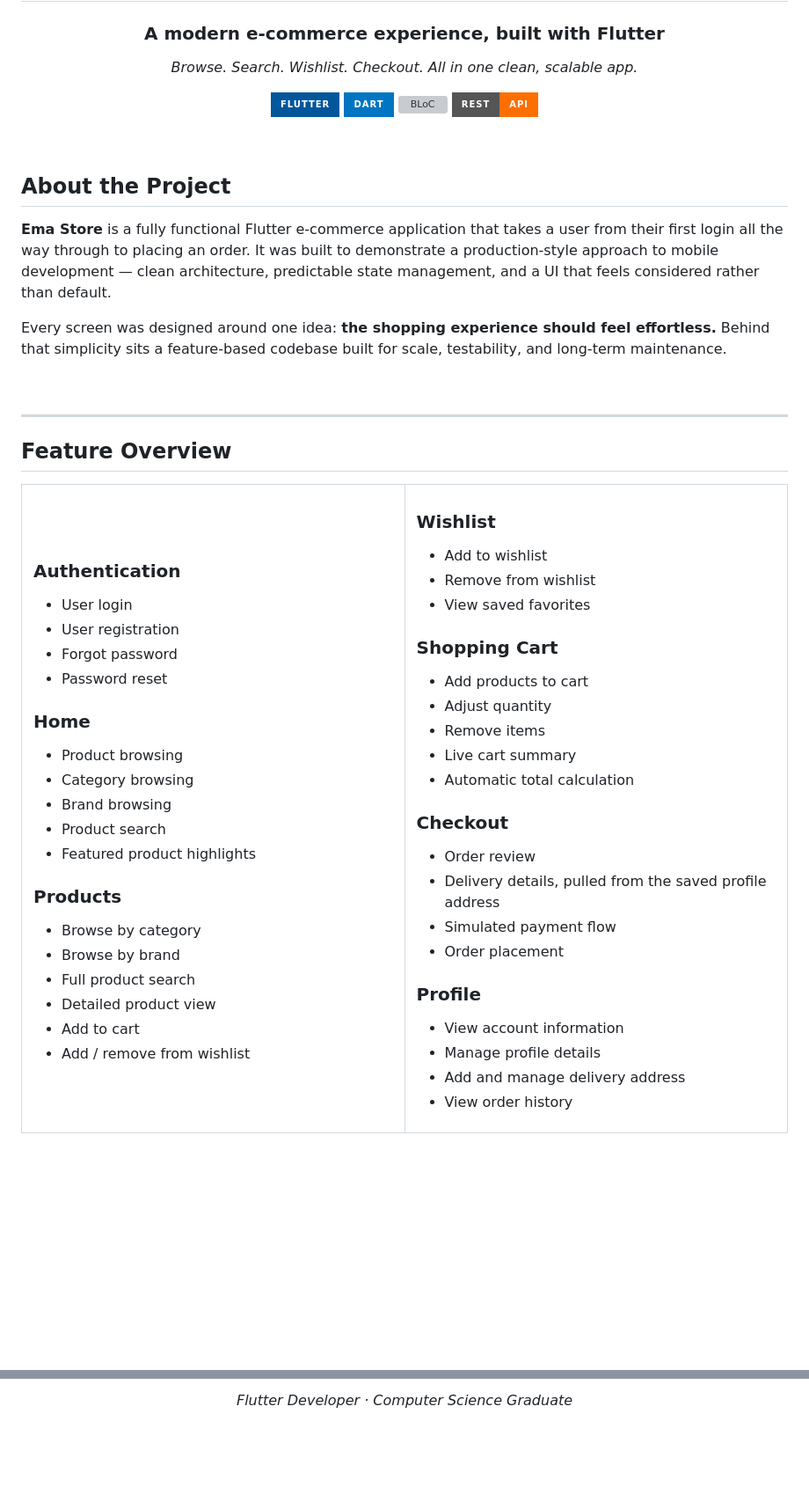
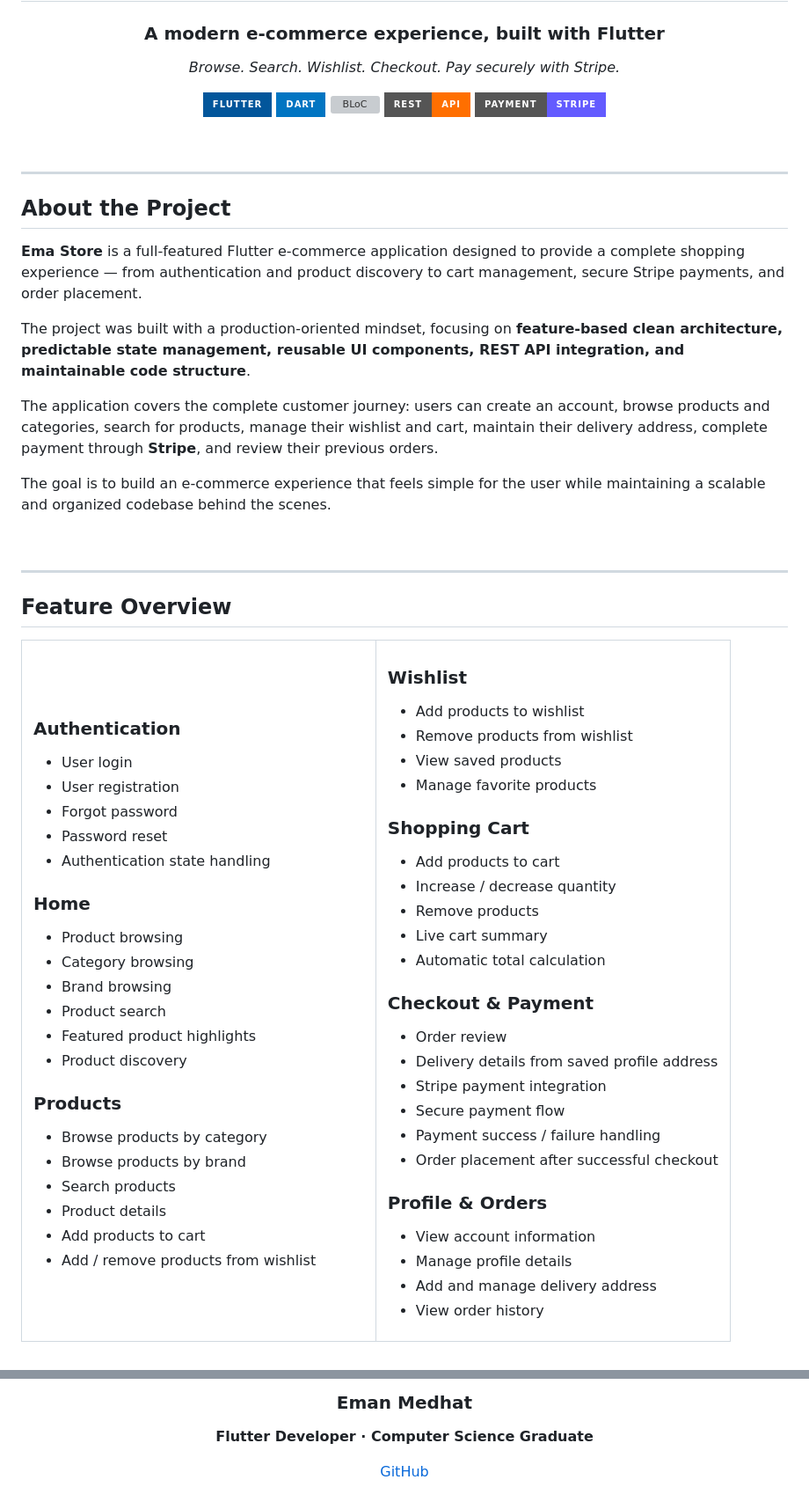
Before and after one commit to Emo2003/ema_store, a Markdown page: README.md, 2 parts joined by grey strips. Shown at 88% size. GitHub-like rendering; badges without logos; blank space fills up the shorter version; grey boxes are pictures that could not be loaded.

Commit message:
Enhance README with payment details and project overview
Updated README to reflect Stripe payment integration and improved project description.

```diff
--- a/README.md
+++ b/README.md
@@ -4,22 +4,29 @@
 
 ### A modern e-commerce experience, built with Flutter
 
-*Browse. Search. Wishlist. Checkout. All in one clean, scalable app.*
+*Browse. Search. Wishlist. Checkout. Pay securely with Stripe.*
 
 ![Flutter](https://img.shields.io/badge/Flutter-02569B?style=for-the-badge&logo=flutter&logoColor=white)
 ![Dart](https://img.shields.io/badge/Dart-0175C2?style=for-the-badge&logo=dart&logoColor=white)
 ![BLoC](https://img.shields.io/badge/State_Management-BLoC%2FCubit-4285F4?style=for-the-badge)
 ![REST API](https://img.shields.io/badge/REST-API-FF6F00?style=for-the-badge)
+![Stripe](https://img.shields.io/badge/Payment-Stripe-635BFF?style=for-the-badge&logo=stripe&logoColor=white)
 
 </div>
 
 <br>
 
+---
+
 ## About the Project
 
-**Ema Store** is a fully functional Flutter e-commerce application that takes a user from their first login all the way through to placing an order. It was built to demonstrate a production-style approach to mobile development — clean architecture, predictable state management, and a UI that feels considered rather than default.
+**Ema Store** is a full-featured Flutter e-commerce application designed to provide a complete shopping experience — from authentication and product discovery to cart management, secure Stripe payments, and order placement.
 
-Every screen was designed around one idea: **the shopping experience should feel effortless.** Behind that simplicity sits a feature-based codebase built for scale, testability, and long-term maintenance.
+The project was built with a production-oriented mindset, focusing on **feature-based clean architecture, predictable state management, reusable UI components, REST API integration, and maintainable code structure**.
+
+The application covers the complete customer journey: users can create an account, browse products and categories, search for products, manage their wishlist and cart, maintain their delivery address, complete payment through **Stripe**, and review their previous orders.
+
+The goal is to build an e-commerce experience that feels simple for the user while maintaining a scalable and organized codebase behind the scenes.
 
 <br>
 
@@ -32,48 +39,61 @@ Every screen was designed around one idea: **the shopping experience should feel
 <td width="50%" valign="top">
 
 ### Authentication
+
 - User login
 - User registration
 - Forgot password
 - Password reset
+- Authentication state handling
 
 ### Home
+
 - Product browsing
 - Category browsing
 - Brand browsing
 - Product search
 - Featured product highlights
+- Product discovery
 
 ### Products
-- Browse by category
-- Browse by brand
-- Full product search
-- Detailed product view
-- Add to cart
-- Add / remove from wishlist
+
+- Browse products by category
+- Browse products by brand
+- Search products
+- Product details
+- Add products to cart
+- Add / remove products from wishlist
 
 </td>
+
 <td width="50%" valign="top">
 
 ### Wishlist
-- Add to wishlist
-- Remove from wishlist
-- View saved favorites
+
+- Add products to wishlist
+- Remove products from wishlist
+- View saved products
+- Manage favorite products
 
 ### Shopping Cart
+
 - Add products to cart
-- Adjust quantity
-- Remove items
+- Increase / decrease quantity
+- Remove products
 - Live cart summary
 - Automatic total calculation
 
-### Checkout
+### Checkout & Payment
+
 - Order review
-- Delivery details, pulled from the saved profile address
-- Simulated payment flow
-- Order placement
+- Delivery details from saved profile address
+- Stripe payment integration
+- Secure payment flow
+- Payment success / failure handling
+- Order placement after successful checkout
 
-### Profile
+### Profile & Orders
+
 - View account information
 - Manage profile details
 - Add and manage delivery address
@@ -291,4 +482,8 @@ This project was built to:
 
-*Flutter Developer · Computer Science Graduate*
+### Eman Medhat
+
+**Flutter Developer · Computer Science Graduate**
+
+[GitHub](https://github.com/Emo2003)
 
 </div>
```
Also changed, not shown: other parts of README.md (+195 -24 lines).
